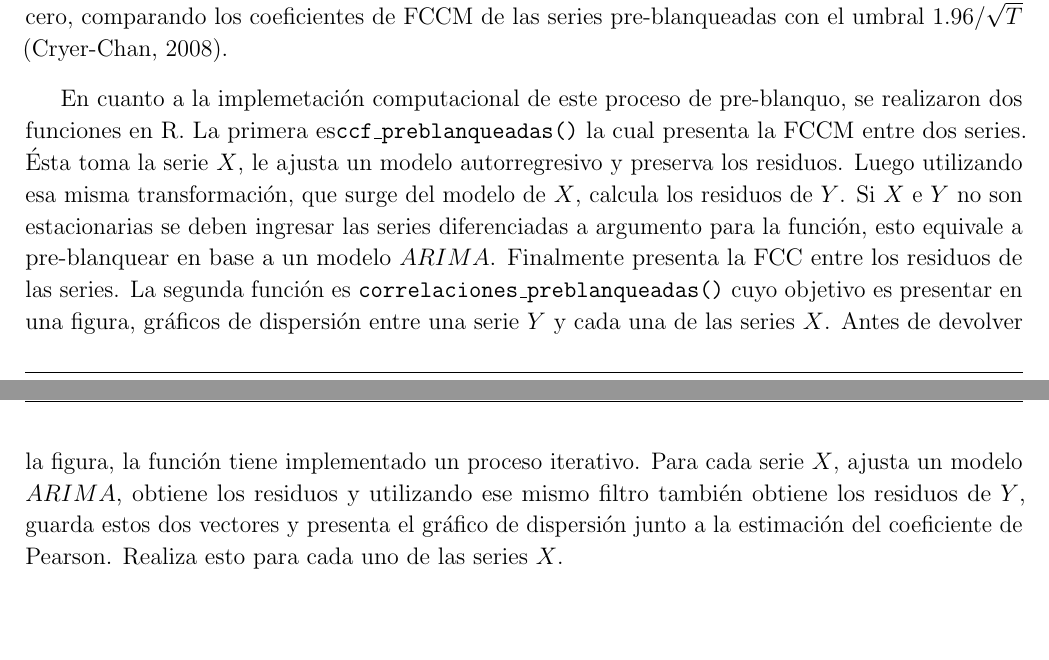
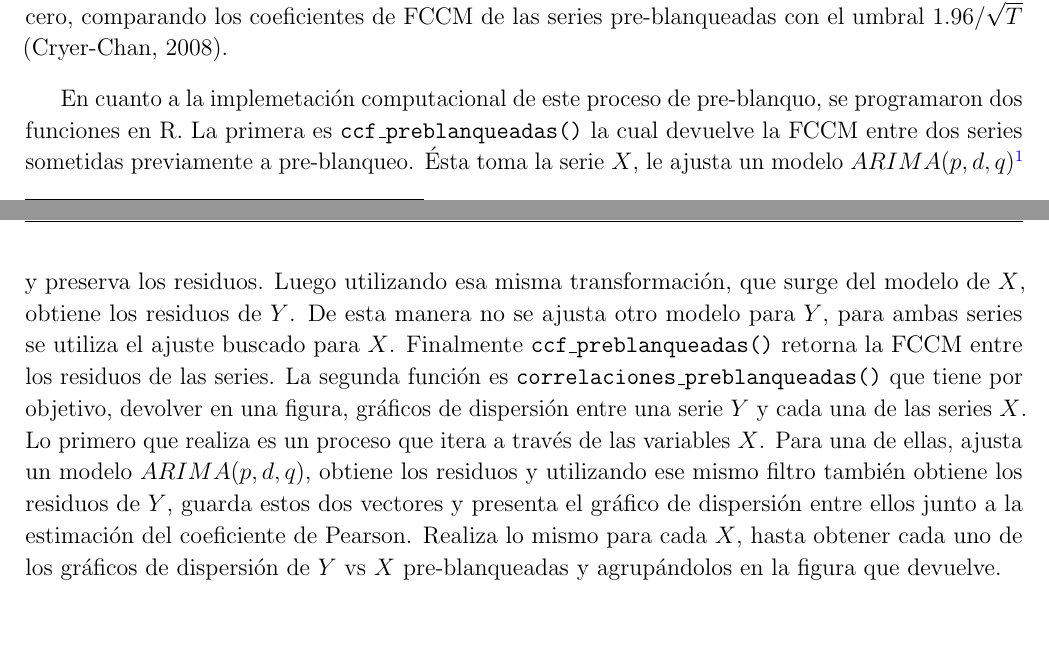
Before and after one commit to patricia-nsc/Practica-Profesional, a LaTeX document (Informe/Informe.tex): two parts of pages 18 and 19 of 61, joined at a grey line, cut so that both start at the same text. Compiled offline with pdfLaTeX.

Commit message:
Termine metodologia

```diff
--- a/Informe/Informe.tex
+++ b/Informe/Informe.tex
@@ -1017,23 +1025,27 @@ distintos de cero, comparando los coeficientes de FCCM de las series
 pre-blanqueadas con el umbral \(1.96/\sqrt{T}\) (Cryer-Chan, 2008).
 
 En cuanto a la implemetación computacional de este proceso de
-pre-blanquo, se realizaron dos funciones en R. La primera
-es\texttt{ccf\_preblanqueadas()} la cual presenta la FCCM entre dos
-series. Ésta toma la serie \(X\), le ajusta un modelo autorregresivo y
+pre-blanquo, se programaron dos funciones en R. La primera es
+\texttt{ccf\_preblanqueadas()} la cual devuelve la FCCM entre dos series
+sometidas previamente a pre-blanqueo. Ésta toma la serie \(X\), le
+ajusta un modelo \(ARIMA(p, d, q)\)\footnote{El modelo que se ajusta
+  para la serie \(X\) es el sugerido por la función
+  \texttt{auto.arima()} implementada por Hyndman-Khandakar (2008).} y
 preserva los residuos. Luego utilizando esa misma transformación, que
-surge del modelo de \(X\), calcula los residuos de \(Y\). Si \(X\) e
-\(Y\) no son estacionarias se deben ingresar las series diferenciadas a
-argumento para la función, esto equivale a pre-blanquear en base a un
-modelo \(ARIMA\). Finalmente presenta la FCC entre los residuos de las
-series. La segunda función es \texttt{correlaciones\_preblanqueadas()}
-cuyo objetivo es presentar en una figura, gráficos de dispersión entre
-una serie \(Y\) y cada una de las series \(X\). Antes de devolver la
-figura, la función tiene implementado un proceso iterativo. Para cada
-serie \(X\), ajusta un modelo \(ARIMA\), obtiene los residuos y
-utilizando ese mismo filtro también obtiene los residuos de \(Y\),
-guarda estos dos vectores y presenta el gráfico de dispersión junto a la
-estimación del coeficiente de Pearson. Realiza esto para cada uno de las
-series \(X\).
+surge del modelo de \(X\), obtiene los residuos de \(Y\). De esta manera
+no se ajusta otro modelo para \(Y\), para ambas series se utiliza el
+ajuste buscado para \(X\). Finalmente \texttt{ccf\_preblanqueadas()}
+retorna la FCCM entre los residuos de las series. La segunda función es
+\texttt{correlaciones\_preblanqueadas()} que tiene por objetivo,
+devolver en una figura, gráficos de dispersión entre una serie \(Y\) y
+cada una de las series \(X\). Lo primero que realiza es un proceso que
+itera a través de las variables \(X\). Para una de ellas, ajusta un
+modelo \(ARIMA(p, d, q)\), obtiene los residuos y utilizando ese mismo
+filtro también obtiene los residuos de \(Y\), guarda estos dos vectores
+y presenta el gráfico de dispersión entre ellos junto a la estimación
+del coeficiente de Pearson. Realiza lo mismo para cada \(X\), hasta
+obtener cada uno de los gráficos de dispersión de \(Y\) vs \(X\)
+pre-blanqueadas y agrupándolos en la figura que devuelve.
 
 \newpage
 
```
Also changed, not shown: Informe/Informe.pdf, Informe/Informe_files/figure-pdf/fig-acf_agba-1.pdf, Informe/Informe_files/figure-pdf/fig-acf_agba_dif1-1.pdf, Informe/Informe_files/figure-pdf/fig-acf_ageb-1.pdf, Informe/Informe_files/figure-pdf/fig-acf_ageb_dif1-1.pdf, Informe/Informe_files/figure-pdf/fig-acf_cond_eeuu-1.pdf, Informe/Informe_files/figure-pdf/fig-acf_expec_arg_dif1-1.pdf, Informe/Informe_files/figure-pdf/fig-acf_expec_eeuu-1.pdf, Informe/Informe_files/figure-pdf/fig-acf_prom-1.pdf, Informe/Informe_files/figure-pdf/fig-agba-1.pdf, Informe/Informe_files/figure-pdf/fig-ageb-1.pdf, Informe/Informe_files/figure-pdf/fig-ageb_prom-1.pdf, Informe/Informe_files/figure-pdf/fig-ambos_agb-1.pdf, Informe/Informe_files/figure-pdf/fig-boxplot_arg-1.pdf, 24 more files, 2 other files.
